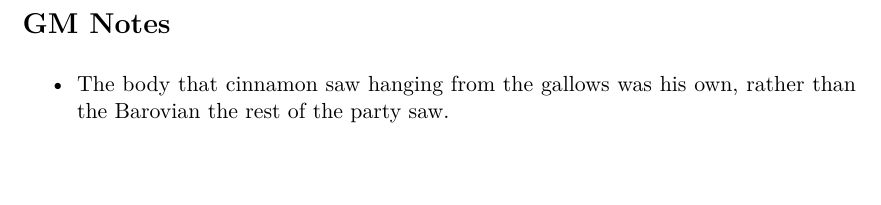
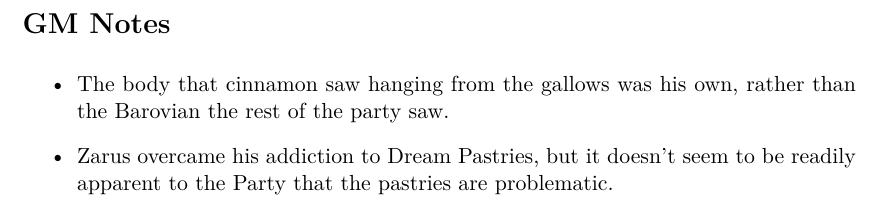
Before and after one commit to ananaso/GMNotes_CurseOfStrahd, a LaTeX document (Sessions/01-10Oct21/summary01.tex): part of page 2 of 2, cut so that both start at the same text. Compiled offline with pdfLaTeX.

Commit message:
added note about dream pastries

```diff
--- a/Sessions/01-10Oct21/summary01.tex
+++ b/Sessions/01-10Oct21/summary01.tex
@@ -45,6 +45,8 @@ given them by Ismark, were let in to be escorted to the Burgomaster.
 \begin{itemize}
   \item The body that cinnamon saw hanging from the gallows was his own, rather than the Barovian the rest of the
   party saw.
+  \item Zarus overcame his addiction to Dream Pastries, but it doesn't seem to be readily apparent to the Party
+  that the pastries are problematic.
 \end{itemize}
 
 \end{document}
```
Also changed, not shown: Sessions/01-10Oct21/summary01.pdf.
